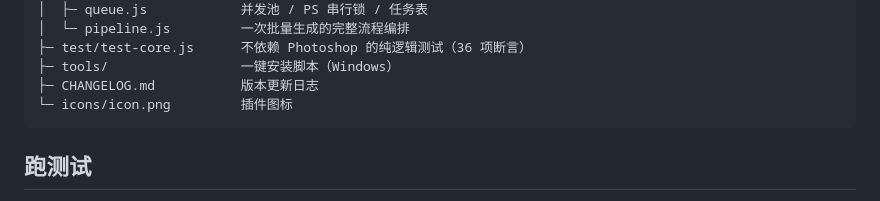
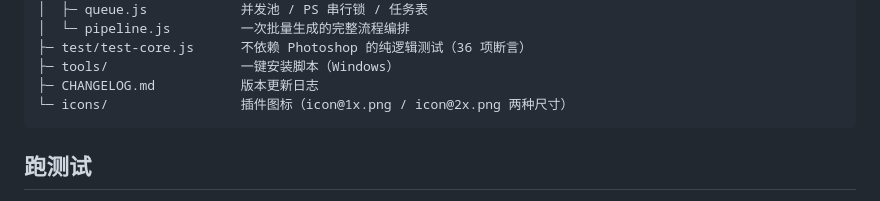
Before and after one commit to arr1chino/ps-selection-gen, a Markdown page: README.md, the part around the change. Rendered like a GitHub page.

Commit message:
fix(manifest): host 改为对象写法，图标补齐 1x/2x 两种尺寸（PS 报 Failed to parse the manifest.json）

````diff
--- a/README.md
+++ b/README.md
@@ -47,7 +47,7 @@ ps-selection-gen/
 ├─ test/test-core.js      不依赖 Photoshop 的纯逻辑测试（36 项断言）
 ├─ tools/                 一键安装脚本（Windows）
 ├─ CHANGELOG.md           版本更新日志
-└─ icons/icon.png         插件图标
+└─ icons/                 插件图标（icon@1x.png / icon@2x.png 两种尺寸）
 ```
 
 ## 跑测试
````
Also changed, not shown: icons/icon@1x.png (added), icons/icon@2x.png (added), 1 other file.
